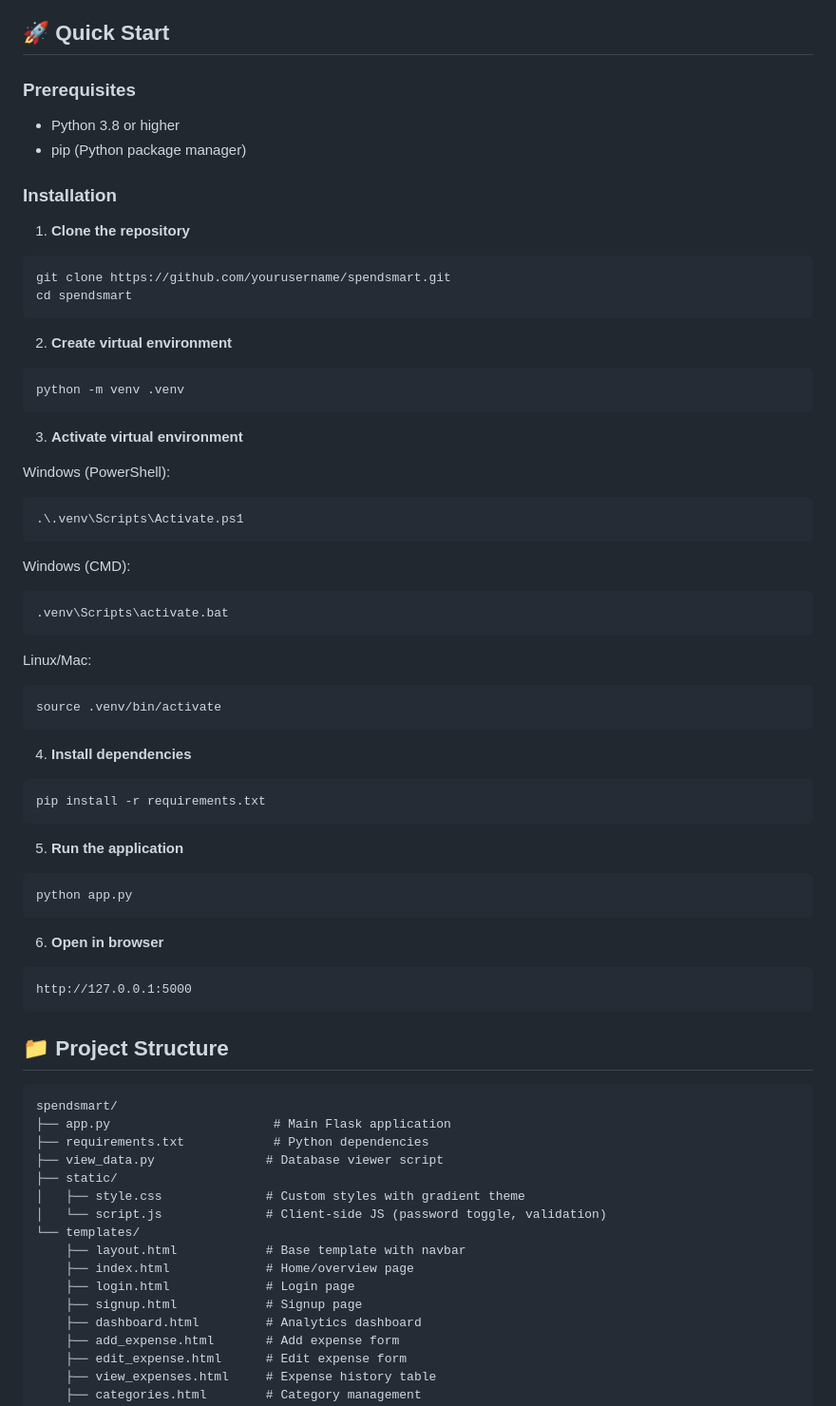
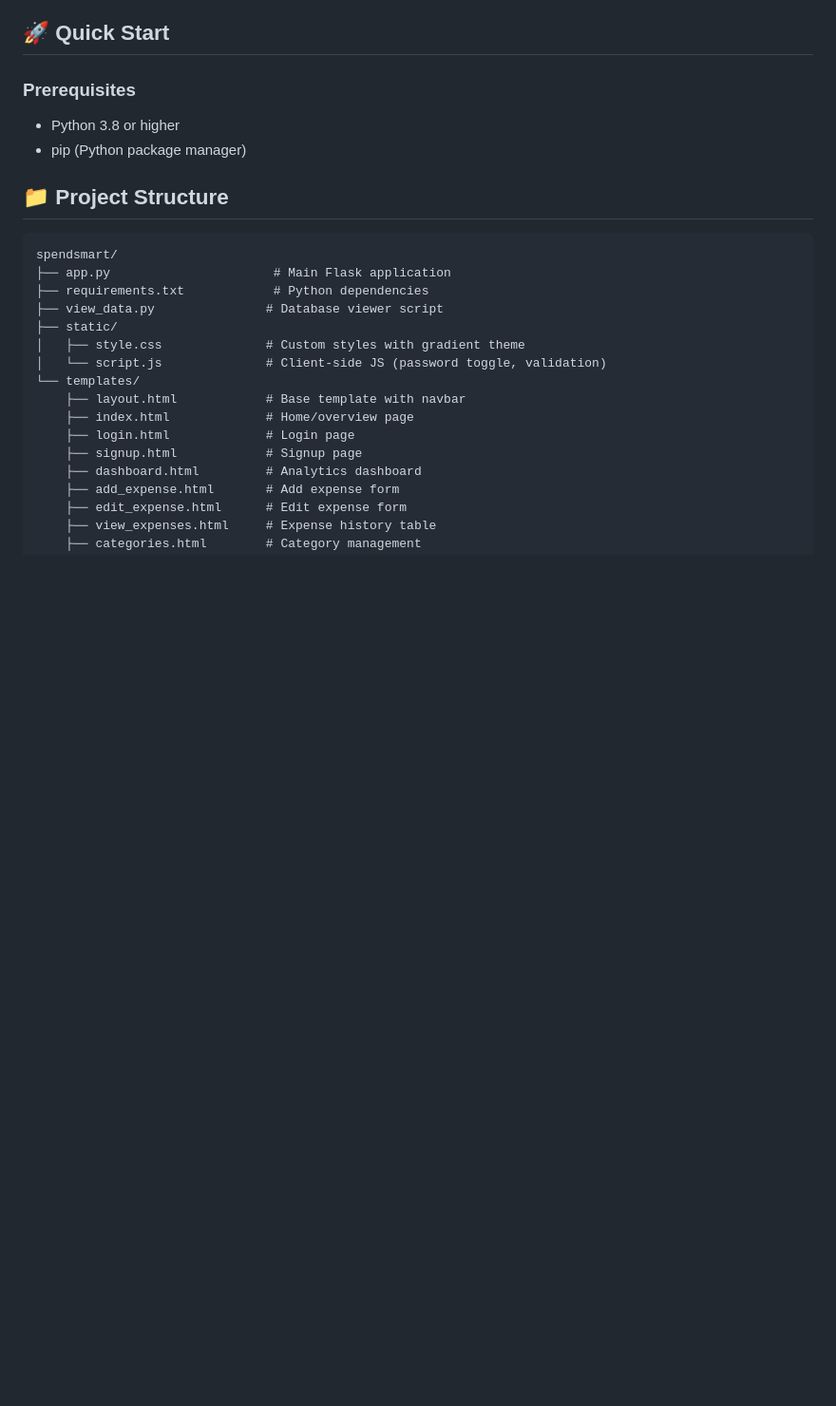
Before and after one commit to kenil403/spendsmart, a Markdown page: README.md, the part around the change. Shown at 95% size. Drawn GitHub-style; blank space fills up the shorter version.

Commit message:
Remove installation instructions from README
Removed detailed installation instructions from README.

````diff
--- a/README.md
+++ b/README.md
@@ -82,51 +82,6 @@
 ### Prerequisites
 - Python 3.8 or higher
 - pip (Python package manager)
-
-### Installation
-
-1. **Clone the repository**
-```bash
-git clone https://github.com/yourusername/spendsmart.git
-cd spendsmart
-```
-
-2. **Create virtual environment**
-```bash
-python -m venv .venv
-```
-
-3. **Activate virtual environment**
-
-Windows (PowerShell):
-```powershell
-.\.venv\Scripts\Activate.ps1
-```
-
-Windows (CMD):
-```cmd
-.venv\Scripts\activate.bat
-```
-
-Linux/Mac:
-```bash
-source .venv/bin/activate
-```
-
-4. **Install dependencies**
-```bash
-pip install -r requirements.txt
-```
-
-5. **Run the application**
-```bash
-python app.py
-```
-
-6. **Open in browser**
-```
-http://127.0.0.1:5000
-```
 
 ## 📁 Project Structure
 
````
